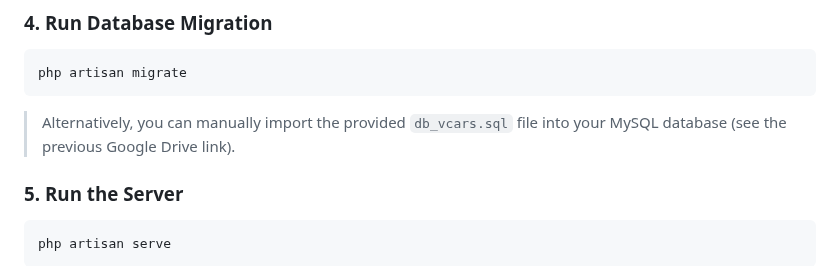
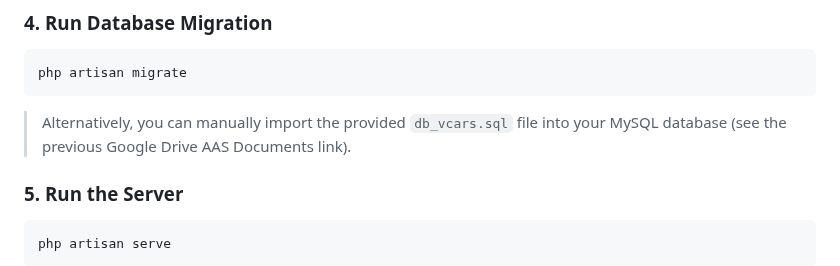
Before and after one commit to godlovesmei/PBL_Kelp3_IF2A_Pagi, a Markdown page: README.md, the part around one of its changes. Drawn GitHub-style.

````diff
--- a/README.md
+++ b/README.md
@@ -105,7 +105,7 @@ Update `.env` to match your local database configuration.
 php artisan migrate
 ```
 
-> Alternatively, you can manually import the provided `db_vcars.sql` file into your MySQL database (see the previous Google Drive link).
+> Alternatively, you can manually import the provided `db_vcars.sql` file into your MySQL database (see the previous Google Drive AAS Documents link).
 
 ### 5. Run the Server
 
````
Also changed, not shown: other parts of README.md (+1 -1 lines).
